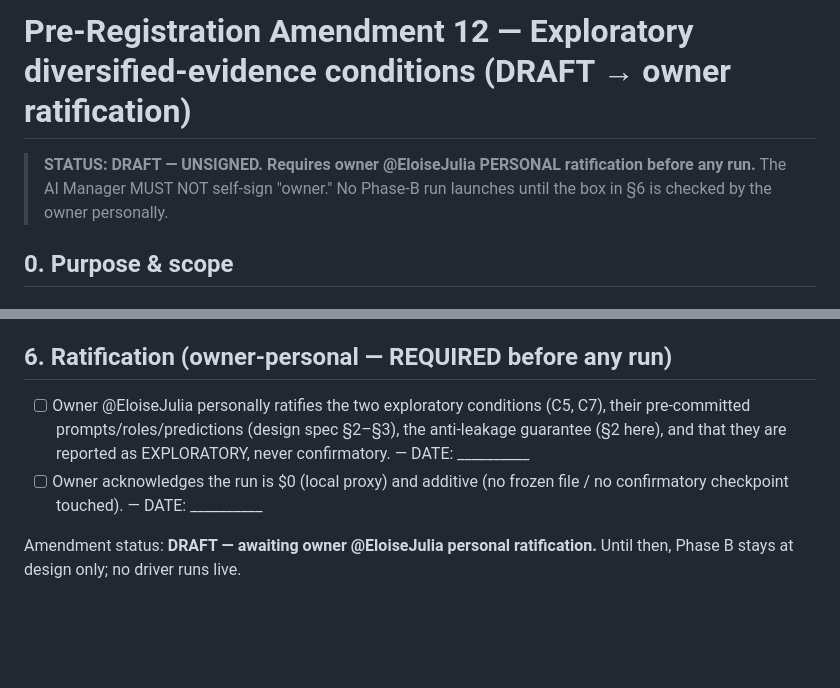
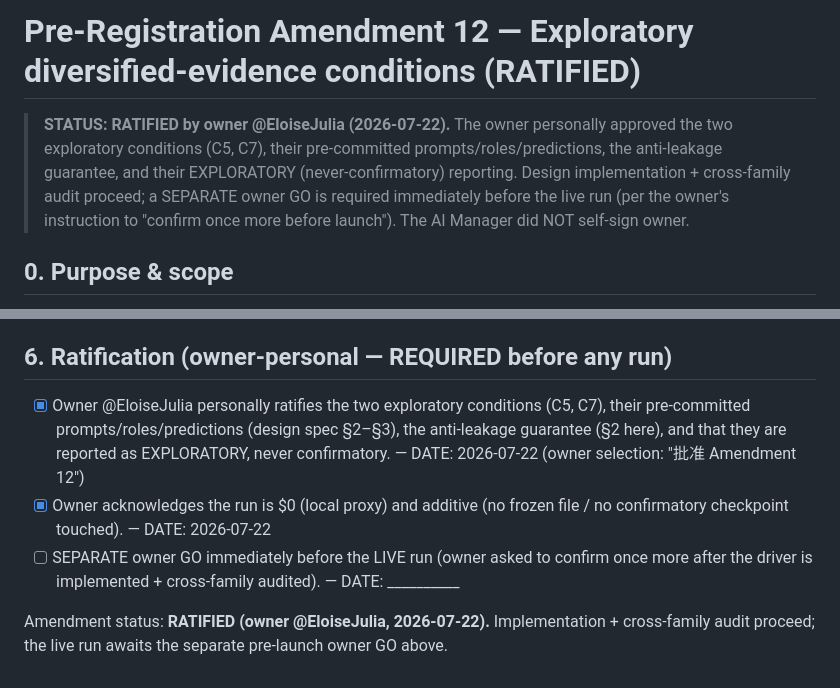
Before and after one commit to EloiseJulia/When-Consensus-Lies, a Markdown page: paper/preregistration/2026-07-22-amendment-12-exploratory-diversified-conditions-RATIFIED.md, 2 parts joined by grey strips. GitHub-like rendering; blank space fills up the shorter version.

Commit message:
prereg: record A12 owner ratification content + DECISION-LOG row 78
Co-authored-by: copilot <copilot@users.noreply.github.com>

```diff
--- a/paper/preregistration/2026-07-22-amendment-12-exploratory-diversified-conditions-RATIFIED.md
+++ b/paper/preregistration/2026-07-22-amendment-12-exploratory-diversified-conditions-RATIFIED.md
@@ -1,8 +1,10 @@
-# Pre-Registration Amendment 12 — Exploratory diversified-evidence conditions (DRAFT → owner ratification)
+# Pre-Registration Amendment 12 — Exploratory diversified-evidence conditions (RATIFIED)
 
-> **STATUS: DRAFT — UNSIGNED. Requires owner @EloiseJulia PERSONAL ratification before any run.**
-> The AI Manager MUST NOT self-sign "owner." No Phase-B run launches until the box in §6 is checked by the
-> owner personally.
+> **STATUS: RATIFIED by owner @EloiseJulia (2026-07-22).** The owner personally approved the two exploratory
+> conditions (C5, C7), their pre-committed prompts/roles/predictions, the anti-leakage guarantee, and their
+> EXPLORATORY (never-confirmatory) reporting. Design implementation + cross-family audit proceed; a SEPARATE
+> owner GO is required immediately before the live run (per the owner's instruction to "confirm once more
+> before launch"). The AI Manager did NOT self-sign owner.
 
 ## 0. Purpose & scope
 Registers two NEW, **post-hoc EXPLORATORY** computational conditions added AFTER the confirmatory run, to
@@ -57,11 +59,13 @@ significance. Implementation is ADDITIVE (new driver + module, separate checkpoi
 edited.
 
 ## 6. Ratification (owner-personal — REQUIRED before any run)
-- [ ] Owner @EloiseJulia personally ratifies the two exploratory conditions (C5, C7), their pre-committed
+- [x] Owner @EloiseJulia personally ratifies the two exploratory conditions (C5, C7), their pre-committed
       prompts/roles/predictions (design spec §2–§3), the anti-leakage guarantee (§2 here), and that they are
-      reported as EXPLORATORY, never confirmatory. — DATE: __________
-- [ ] Owner acknowledges the run is $0 (local proxy) and additive (no frozen file / no confirmatory
-      checkpoint touched). — DATE: __________
+      reported as EXPLORATORY, never confirmatory. — DATE: 2026-07-22 (owner selection: "批准 Amendment 12")
+- [x] Owner acknowledges the run is $0 (local proxy) and additive (no frozen file / no confirmatory
+      checkpoint touched). — DATE: 2026-07-22
+- [ ] SEPARATE owner GO immediately before the LIVE run (owner asked to confirm once more after the driver
+      is implemented + cross-family audited). — DATE: __________
 
-Amendment status: **DRAFT — awaiting owner @EloiseJulia personal ratification.** Until then, Phase B stays at
-design only; no driver runs live.
+Amendment status: **RATIFIED (owner @EloiseJulia, 2026-07-22).** Implementation + cross-family audit proceed;
+the live run awaits the separate pre-launch owner GO above.
```
Also changed, not shown: paper/decisions/DECISION-LOG.md (+1 -0 lines).
